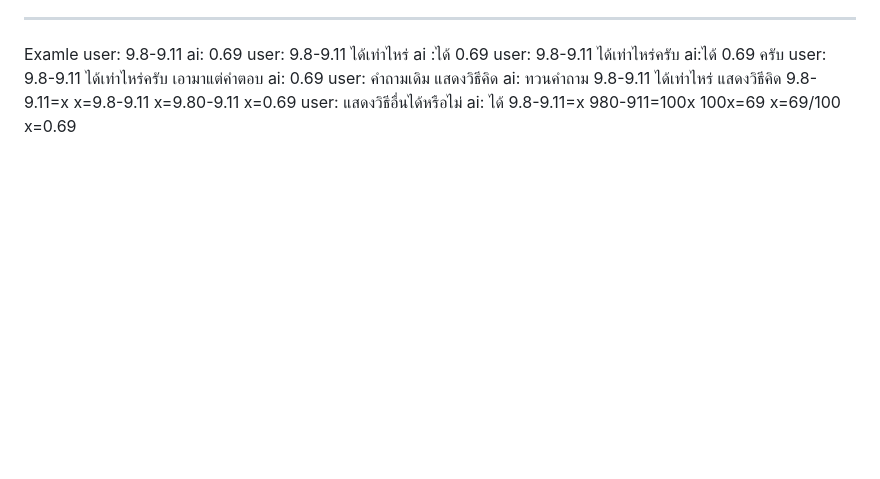
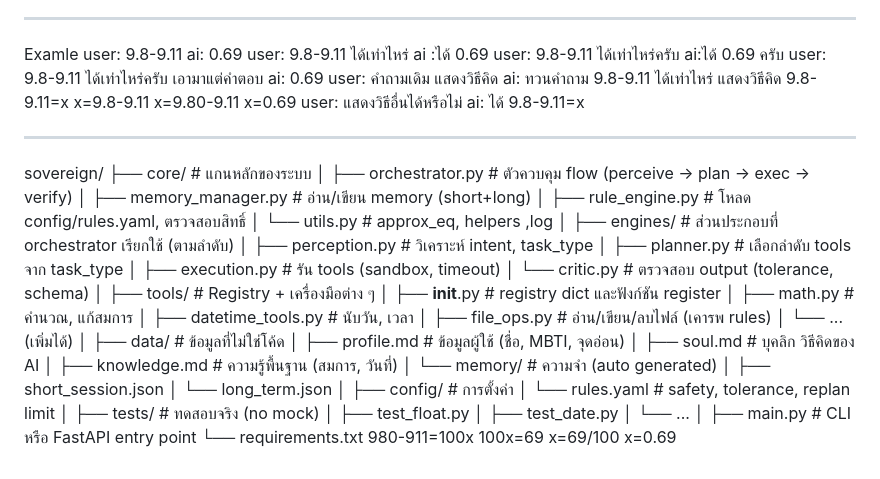
Before and after one commit to worrrrrr/sovereign, a Markdown page: ARCHITECTURE.md, the part around the change. GitHub-like rendering; blank space fills up the shorter version.

```diff
--- a/Architecture.md
+++ b/ARCHITECTURE.md
@@ -207,6 +207,47 @@ x=0.69
 user: แสดงวิธีอื่นได้หรือไม่
 ai: ได้
 9.8-9.11=x
+
+---
+
+sovereign/
+├── core/                       # แกนหลักของระบบ
+│   ├── orchestrator.py         # ตัวควบคุม flow (perceive → plan → exec → verify)
+│   ├── memory_manager.py       # อ่าน/เขียน memory (short+long)
+│   ├── rule_engine.py          # โหลด config/rules.yaml, ตรวจสอบสิทธิ์
+│   └── utils.py                # approx_eq, helpers ,log
+│
+├── engines/                    # ส่วนประกอบที่ orchestrator เรียกใช้ (ตามลำดับ)
+│   ├── perception.py           # วิเคราะห์ intent, task_type
+│   ├── planner.py              # เลือกลำดับ tools จาก task_type
+│   ├── execution.py            # รัน tools (sandbox, timeout)
+│   └── critic.py               # ตรวจสอบ output (tolerance, schema)
+│
+├── tools/                      # Registry + เครื่องมือต่าง ๆ
+│   ├── __init__.py             # registry dict และฟังก์ชัน register
+│   ├── math.py                 # คำนวณ, แก้สมการ
+│   ├── datetime_tools.py       # นับวัน, เวลา
+│   ├── file_ops.py             # อ่าน/เขียน/ลบไฟล์ (เคารพ rules)
+│   └── ... (เพิ่มได้)
+│
+├── data/                       # ข้อมูลที่ไม่ใช่โค้ด
+│   ├── profile.md              # ข้อมูลผู้ใช้ (ชื่อ, MBTI, จุดอ่อน)
+│   ├── soul.md                 # บุคลิก วิธีคิดของ AI
+│   ├── knowledge.md            # ความรู้พื้นฐาน (สมการ, วันที่)
+│   └── memory/                 # ความจำ (auto generated)
+│       ├── short_session.json
+│       └── long_term.json
+│
+├── config/                     # การตั้งค่า
+│   └── rules.yaml              # safety, tolerance, replan limit
+│
+├── tests/                      # ทดสอบจริง (no mock)
+│   ├── test_float.py
+│   ├── test_date.py
+│   └── ...
+│
+├── main.py                     # CLI หรือ FastAPI entry point
+└── requirements.txt
 980-911=100x
 100x=69
 x=69/100
```
